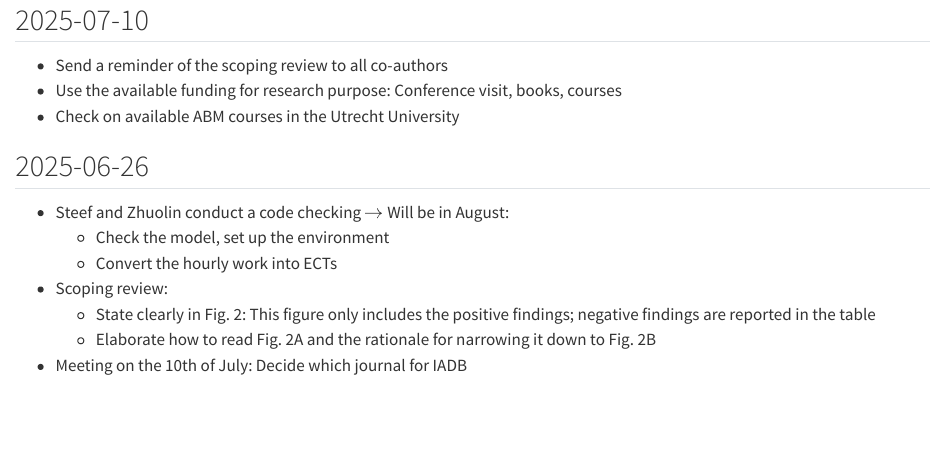
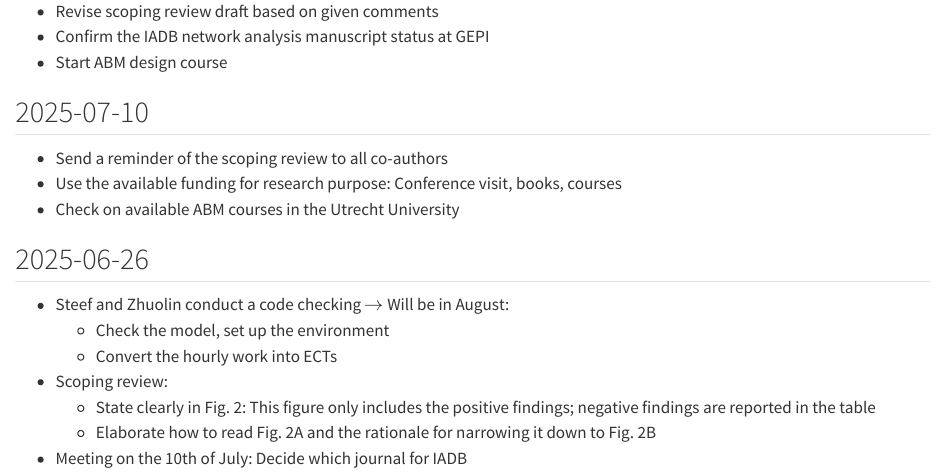
Before and after one commit to namakala/journey-log, a Quarto document (index.qmd): the page in a window 1100 px wide, from 20 px down before the commit and from 70 px down after it. Rendered offline with R 4.5, knitr and Pandoc in place of Quarto, with nearby package versions; drawn as R Markdown's standard HTML page in place of the format the file asks for.

Commit message:
Biweekly discussion with supervisor

```diff
--- a/index.qmd
+++ b/index.qmd
@@ -6,6 +6,12 @@
     smaller: true
     scrollable: true
 ---
+
+# 2025-08-28
+
+- Revise scoping review draft based on given comments
+- Confirm the IADB network analysis manuscript status at GEPI
+- Start ABM design course
 
 ## 2025-07-10
 
```
